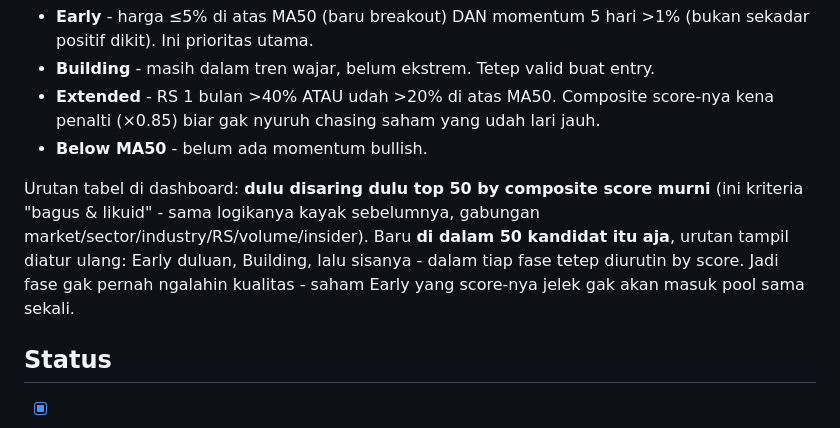
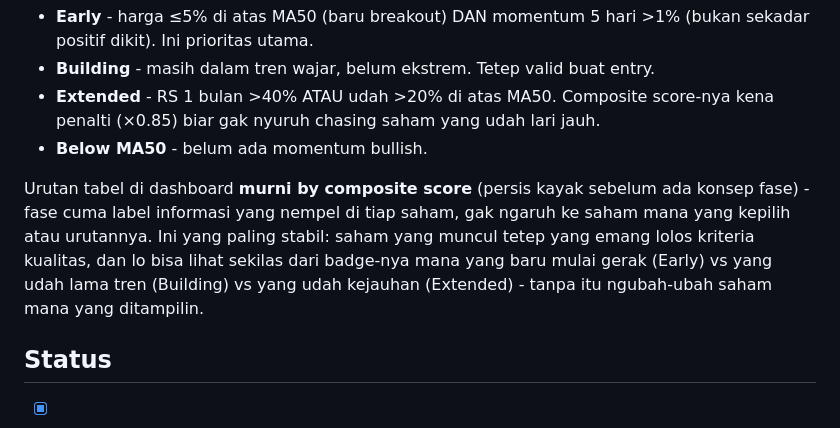
Before and after one commit to Indra23Hasira/Radar-US, a Markdown page: README.md, the part around the change. GitHub-like rendering.

```diff
--- a/README.md
+++ b/README.md
@@ -70,7 +70,7 @@ stock signal    = 30% RS 5 hari (momentum baru) + 15% RS 1 bulan (konfirmasi tre
 - **Extended** - RS 1 bulan >40% ATAU udah >20% di atas MA50. Composite score-nya kena penalti (×0.85) biar gak nyuruh chasing saham yang udah lari jauh.
 - **Below MA50** - belum ada momentum bullish.
 
-Urutan tabel di dashboard: **dulu disaring dulu top 50 by composite score murni** (ini kriteria "bagus & likuid" - sama logikanya kayak sebelumnya, gabungan market/sector/industry/RS/volume/insider). Baru **di dalam 50 kandidat itu aja**, urutan tampil diatur ulang: Early duluan, Building, lalu sisanya - dalam tiap fase tetep diurutin by score. Jadi fase gak pernah ngalahin kualitas - saham Early yang score-nya jelek gak akan masuk pool sama sekali.
+Urutan tabel di dashboard **murni by composite score** (persis kayak sebelum ada konsep fase) - fase cuma label informasi yang nempel di tiap saham, gak ngaruh ke saham mana yang kepilih atau urutannya. Ini yang paling stabil: saham yang muncul tetep yang emang lolos kriteria kualitas, dan lo bisa lihat sekilas dari badge-nya mana yang baru mulai gerak (Early) vs yang udah lama tren (Building) vs yang udah kejauhan (Extended) - tanpa itu ngubah-ubah saham mana yang ditampilin.
 
 ## Status
 
```
